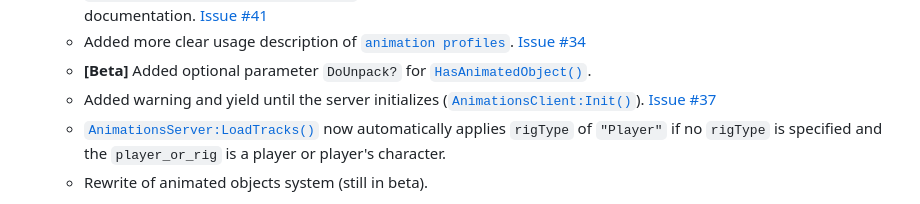
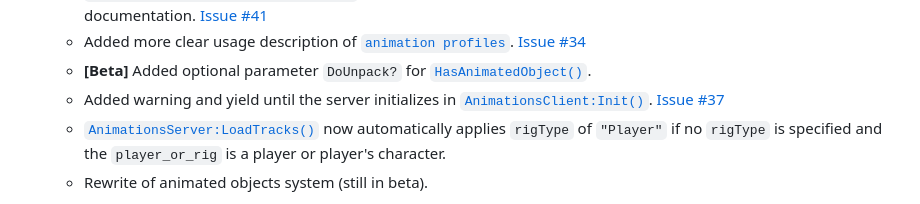
Before and after one commit to wrello/Animations, a Markdown page: CHANGELOG.md, the part around the change. GitHub-like rendering.

Commit message:
changelog

```diff
--- a/CHANGELOG.md
+++ b/CHANGELOG.md
@@ -15,7 +15,7 @@
     - Added R6/R15 NPC support for [`Animations:ApplyCustomRBXAnimationIds()`](/api/AnimationsServer/#ApplyCustomRBXAnimationIds) and [`Animations:ApplyAnimationProfile()`](/api/AnimationsServer/#ApplyAnimationProfile) on client & server. There are caveats when using these, be sure to read documentation. [Issue #41](https://github.com/wrello/Animations/issues/41)
     - Added more clear usage description of [`animation profiles`](/docs/animation-profiles). [Issue #34](https://github.com/wrello/Animations/issues/34)
     - **[Beta]** Added optional parameter `DoUnpack?` for [`HasAnimatedObject()`](/api/AnimationIds/#HasAnimatedObject).
-    - Added warning and yield until the server initializes ([`AnimationsClient:Init()`](/api/AnimationsClient/#Init)). [Issue #37](https://github.com/wrello/Animations/issues/37)
+    - Added warning and yield until the server initializes in [`AnimationsClient:Init()`](/api/AnimationsClient/#Init). [Issue #37](https://github.com/wrello/Animations/issues/37)
     - [`AnimationsServer:LoadTracks()`](/api/AnimationsServer/#LoadTracks) now automatically applies `rigType` of `"Player"` if no `rigType` is specified and the `player_or_rig` is a player or player's character.
     - Rewrite of animated objects system (still in beta).
 
```
